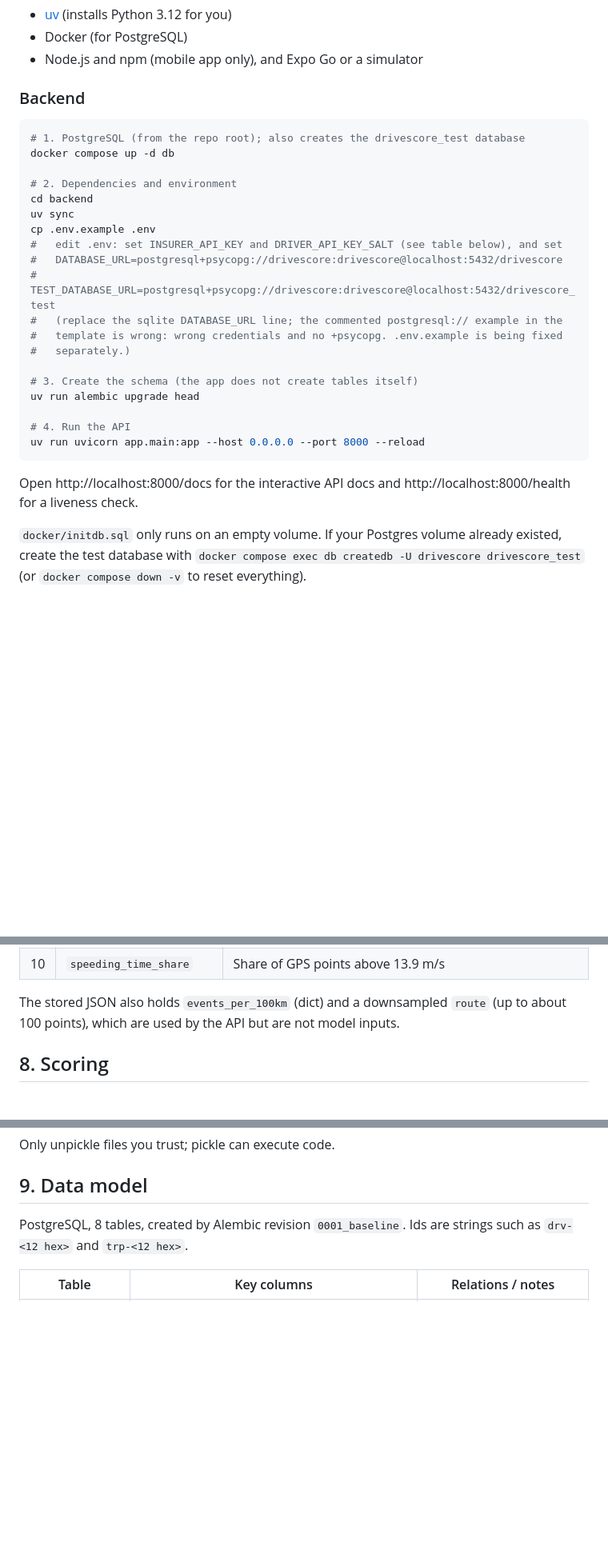
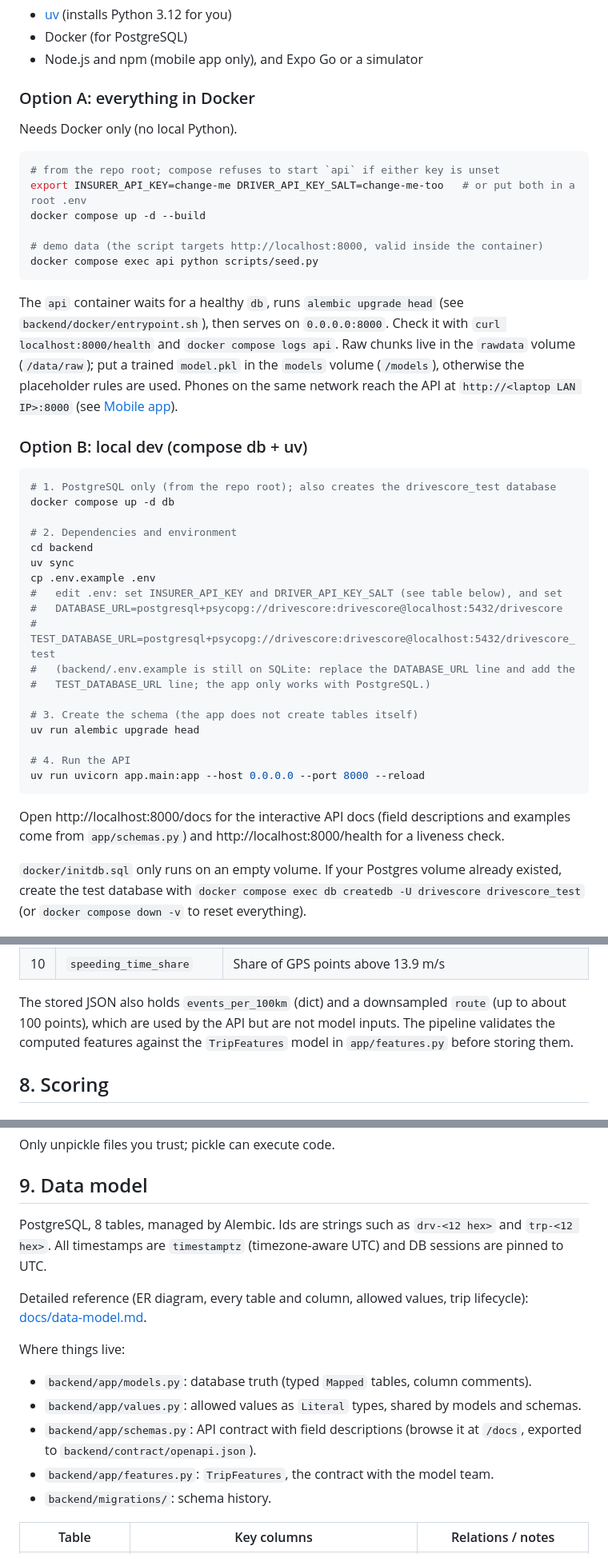
Before and after one commit to br1ks3nGit/hackie_hackie, a Markdown page: README.md, 3 parts joined by grey strips. Shown at 80% size. Rendered like a GitHub page; blank space fills up the shorter version.

Commit message:
docs: refresh README for Docker, UTC timestamps and readable schema

````diff
--- a/README.md
+++ b/README.md
@@ -160,10 +165,30 @@ screen.
 - Docker (for PostgreSQL)
 - Node.js and npm (mobile app only), and Expo Go or a simulator
 
-### Backend
+### Option A: everything in Docker
+
+Needs Docker only (no local Python).
 
 ```bash
-# 1. PostgreSQL (from the repo root); also creates the drivescore_test database
+# from the repo root; compose refuses to start `api` if either key is unset
+export INSURER_API_KEY=change-me DRIVER_API_KEY_SALT=change-me-too   # or put both in a root .env
+docker compose up -d --build
+
+# demo data (the script targets http://localhost:8000, valid inside the container)
+docker compose exec api python scripts/seed.py
+```
+
+The `api` container waits for a healthy `db`, runs `alembic upgrade head` (see
+`backend/docker/entrypoint.sh`), then serves on `0.0.0.0:8000`. Check it with
+`curl localhost:8000/health` and `docker compose logs api`. Raw chunks live in the `rawdata`
+volume (`/data/raw`); put a trained `model.pkl` in the `models` volume (`/models`), otherwise
+the placeholder rules are used. Phones on the same network reach the API at
+`http://<laptop LAN IP>:8000` (see [Mobile app](#mobile-app)).
+
+### Option B: local dev (compose db + uv)
+
+```bash
+# 1. PostgreSQL only (from the repo root); also creates the drivescore_test database
 docker compose up -d db
 
 # 2. Dependencies and environment
@@ -173,9 +198,8 @@ cp .env.example .env
 #   edit .env: set INSURER_API_KEY and DRIVER_API_KEY_SALT (see table below), and set
 #   DATABASE_URL=postgresql+psycopg://drivescore:drivescore@localhost:5432/drivescore
 #   TEST_DATABASE_URL=postgresql+psycopg://drivescore:drivescore@localhost:5432/drivescore_test
-#   (replace the sqlite DATABASE_URL line; the commented postgresql:// example in the
-#   template is wrong: wrong credentials and no +psycopg. .env.example is being fixed
-#   separately.)
+#   (backend/.env.example is still on SQLite: replace the DATABASE_URL line and add the
+#   TEST_DATABASE_URL line; the app only works with PostgreSQL.)
 
 # 3. Create the schema (the app does not create tables itself)
 uv run alembic upgrade head
@@ -184,8 +208,8 @@ uv run alembic upgrade head
 uv run uvicorn app.main:app --host 0.0.0.0 --port 8000 --reload
 ```
 
-Open http://localhost:8000/docs for the interactive API docs and
-http://localhost:8000/health for a liveness check.
+Open http://localhost:8000/docs for the interactive API docs (field descriptions and examples
+come from `app/schemas.py`) and http://localhost:8000/health for a liveness check.
 
 `docker/initdb.sql` only runs on an empty volume. If your Postgres volume already existed,
 create the test database with
@@ -421,7 +451,8 @@ Stored per trip in `trip_features.features` (JSON). The model sees only the ten
 | 10 | `speeding_time_share` | Share of GPS points above 13.9 m/s |
 
 The stored JSON also holds `events_per_100km` (dict) and a downsampled `route` (up to about
-100 points), which are used by the API but are not model inputs.
+100 points), which are used by the API but are not model inputs. The pipeline validates the
+computed features against the `TripFeatures` model in `app/features.py` before storing them.
 
 ## 8. Scoring
 
@@ -489,8 +521,21 @@ Only unpickle files you trust; pickle can execute code.
 
 ## 9. Data model
 
-PostgreSQL, 8 tables, created by Alembic revision `0001_baseline`. Ids are strings such as
-`drv-<12 hex>` and `trp-<12 hex>`.
+PostgreSQL, 8 tables, managed by Alembic. Ids are strings such as `drv-<12 hex>` and
+`trp-<12 hex>`. All timestamps are `timestamptz` (timezone-aware UTC) and DB sessions are
+pinned to UTC.
+
+Detailed reference (ER diagram, every table and column, allowed values, trip lifecycle):
+[docs/data-model.md](docs/data-model.md).
+
+Where things live:
+
+- `backend/app/models.py`: database truth (typed `Mapped` tables, column comments).
+- `backend/app/values.py`: allowed values as `Literal` types, shared by models and schemas.
+- `backend/app/schemas.py`: API contract with field descriptions (browse it at `/docs`,
+  exported to `backend/contract/openapi.json`).
+- `backend/app/features.py`: `TripFeatures`, the contract with the model team.
+- `backend/migrations/`: schema history.
 
 | Table | Key columns | Relations / notes |
 |---|---|---|
````
Also changed, not shown: other parts of README.md (+39 -22 lines), backend/README.md (+18 -8 lines).
